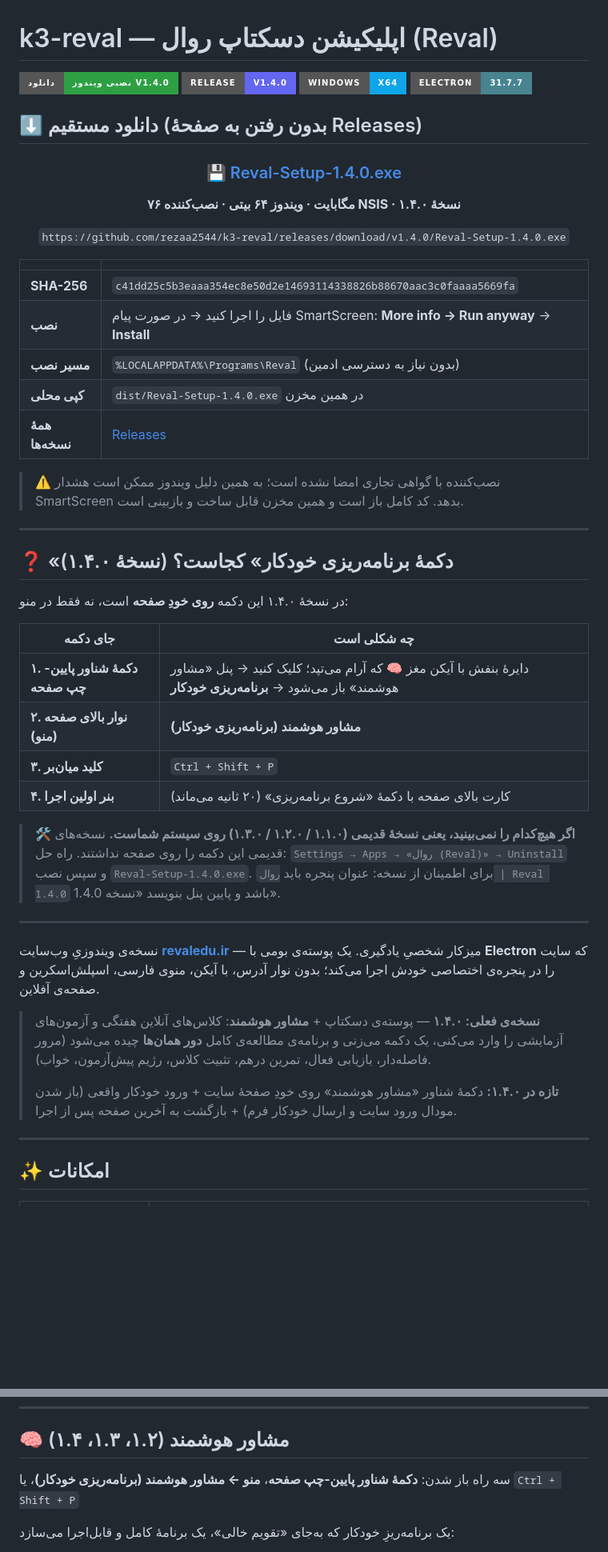
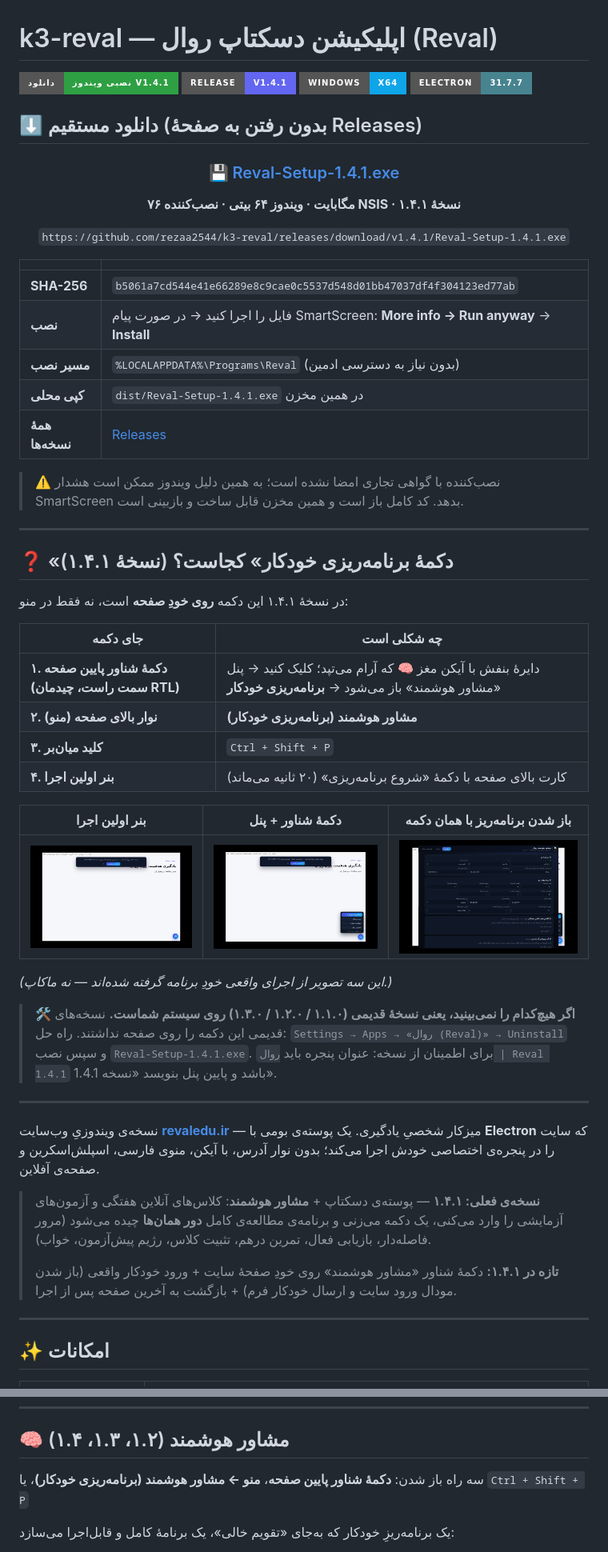
Before and after one commit to rezaa2544/k3-reval, a Markdown page: README.md, 2 parts joined by grey strips. Shown at 80% size. Drawn GitHub-style; pictures changed too: docs/screens/01-first-run-banner.png (added), docs/screens/02-floating-button-panel.png (added), docs/screens/03-planner-from-button.png (added); badges without logos; blank space fills up the shorter version.

Commit message:
v1.4.1 — fix RTL banner clipping, screenshots in README, fresh installer
* welcome banner: logical inset-inline-start + translateX(-50%) pushed the box off the
  left edge in RTL, clipping its button; now centered with physical left/right + margin auto
* docs/screens/*: real screenshots (first-run banner, floating button + panel, planner
  opened from that button)
* dist/Reval-Setup-1.4.1.exe + SHA256 (1.4.0 removed)

```diff
--- a/README.md
+++ b/README.md
@@ -1,7 +1,7 @@
 # k3-reval — اپلیکیشن دسکتاپ روال (Reval)
 
-[![Download](https://img.shields.io/badge/%D8%AF%D8%A7%D9%86%D9%84%D9%88%D8%AF-%D9%86%D8%B5%D8%A8%DB%8C%20%D9%88%DB%8C%D9%86%D8%AF%D9%88%D8%B2%20v1.4.0-2ea043?style=for-the-badge&logo=windows&logoColor=white)](https://github.com/rezaa2544/k3-reval/releases/download/v1.4.0/Reval-Setup-1.4.0.exe)
-[![Release](https://img.shields.io/badge/Release-v1.4.0-6366f1?style=for-the-badge&logo=github)](https://github.com/rezaa2544/k3-reval/releases/tag/v1.4.0)
+[![Download](https://img.shields.io/badge/%D8%AF%D8%A7%D9%86%D9%84%D9%88%D8%AF-%D9%86%D8%B5%D8%A8%DB%8C%20%D9%88%DB%8C%D9%86%D8%AF%D9%88%D8%B2%20v1.4.1-2ea043?style=for-the-badge&logo=windows&logoColor=white)](https://github.com/rezaa2544/k3-reval/releases/download/v1.4.1/Reval-Setup-1.4.1.exe)
+[![Release](https://img.shields.io/badge/Release-v1.4.1-6366f1?style=for-the-badge&logo=github)](https://github.com/rezaa2544/k3-reval/releases/tag/v1.4.1)
 [![Platform](https://img.shields.io/badge/Windows-x64-0ea5e9?style=for-the-badge&logo=windows)](https://github.com/rezaa2544/k3-reval/releases)
 [![License](https://img.shields.io/badge/Electron-31.7.7-47848f?style=for-the-badge&logo=electron&logoColor=white)](https://www.electronjs.org)
 
@@ -9,20 +9,20 @@
 
 <div align="center">
 
-### [💾 Reval-Setup-1.4.0.exe](https://github.com/rezaa2544/k3-reval/releases/download/v1.4.0/Reval-Setup-1.4.0.exe)
+### [💾 Reval-Setup-1.4.1.exe](https://github.com/rezaa2544/k3-reval/releases/download/v1.4.1/Reval-Setup-1.4.1.exe)
 
-**۷۶ مگابایت · ویندوز ۶۴ بیتی · نصب‌کننده NSIS · نسخهٔ ۱.۴.۰**
+**۷۶ مگابایت · ویندوز ۶۴ بیتی · نصب‌کننده NSIS · نسخهٔ ۱.۴.۱**
 
-`https://github.com/rezaa2544/k3-reval/releases/download/v1.4.0/Reval-Setup-1.4.0.exe`
+`https://github.com/rezaa2544/k3-reval/releases/download/v1.4.1/Reval-Setup-1.4.1.exe`
 
 </div>
 
 | | |
 |---|---|
-| **SHA-256** | `c41dd25c5b3eaaa354ec8e50d2e14693114338826b88670aac3c0faaaa5669fa` |
+| **SHA-256** | `b5061a7cd544e41e66289e8c9cae0c5537d548d01bb47037df4f304123ed77ab` |
 | **نصب** | فایل را اجرا کنید → در صورت پیام SmartScreen: **More info → Run anyway** → **Install** |
 | **مسیر نصب** | `%LOCALAPPDATA%\Programs\Reval` (بدون نیاز به دسترسی ادمین) |
-| **کپی محلی** | `dist/Reval-Setup-1.4.0.exe` در همین مخزن |
+| **کپی محلی** | `dist/Reval-Setup-1.4.1.exe` در همین مخزن |
 | **همهٔ نسخه‌ها** | [Releases](https://github.com/rezaa2544/k3-reval/releases) |
 
 > ⚠️ نصب‌کننده با گواهی تجاری امضا نشده است؛ به همین دلیل ویندوز ممکن است هشدار SmartScreen بدهد.
@@ -30,21 +30,27 @@
 
 ---
 
-## ❓ «دکمهٔ برنامه‌ریزی خودکار» کجاست؟ (نسخهٔ ۱.۴.۰)
+## ❓ «دکمهٔ برنامه‌ریزی خودکار» کجاست؟ (نسخهٔ ۱.۴.۱)
 
-در نسخهٔ ۱.۴.۰ این دکمه **روی خودِ صفحه** است، نه فقط در منو:
+در نسخهٔ ۱.۴.۱ این دکمه **روی خودِ صفحه** است، نه فقط در منو:
 
 | جای دکمه | چه شکلی است |
 |---|---|
-| **۱. دکمهٔ شناور پایین-چپ صفحه** | دایرهٔ بنفش با آیکن مغز 🧠 که آرام می‌تپد؛ کلیک کنید → پنل «مشاور هوشمند» باز می‌شود → **برنامه‌ریزی خودکار** |
+| **۱. دکمهٔ شناور پایین صفحه (سمت راست، چیدمان RTL)** | دایرهٔ بنفش با آیکن مغز 🧠 که آرام می‌تپد؛ کلیک کنید → پنل «مشاور هوشمند» باز می‌شود → **برنامه‌ریزی خودکار** |
 | **۲. نوار بالای صفحه (منو)** | **مشاور هوشمند (برنامه‌ریزی خودکار)** |
 | **۳. کلید میان‌بر** | `Ctrl + Shift + P` |
 | **۴. بنر اولین اجرا** | کارت بالای صفحه با دکمهٔ «شروع برنامه‌ریزی» (۲۰ ثانیه می‌ماند) |
 
+| بنر اولین اجرا | دکمهٔ شناور + پنل | باز شدن برنامه‌ریز با همان دکمه |
+|---|---|---|
+| ![](docs/screens/01-first-run-banner.png) | ![](docs/screens/02-floating-button-panel.png) | ![](docs/screens/03-planner-from-button.png) |
+
+*(این سه تصویر از اجرای واقعی خودِ برنامه گرفته شده‌اند — نه ماکاپ.)*
+
 > 🛠 **اگر هیچ‌کدام را نمی‌بینید، یعنی نسخهٔ قدیمی (۱.۱.۰ / ۱.۲.۰ / ۱.۳.۰) روی سیستم شماست.**
 > نسخه‌های قدیمی این دکمه را روی صفحه نداشتند. راه حل: `Settings → Apps → «روال (Reval)» → Uninstall`
-> و سپس نصب `Reval-Setup-1.4.0.exe`. برای اطمینان از نسخه: عنوان پنجره باید
-> `روال | Reval 1.4.0` باشد و پایین پنل بنویسد «نسخه 1.4.0».
+> و سپس نصب `Reval-Setup-1.4.1.exe`. برای اطمینان از نسخه: عنوان پنجره باید
+> `روال | Reval 1.4.1` باشد و پایین پنل بنویسد «نسخه 1.4.1».
 
 ---
 
@@ -52,9 +58,9 @@
 یک پوسته‌ی بومی با **Electron** که سایت را در پنجره‌ی اختصاصی خودش اجرا می‌کند؛ بدون نوار آدرس،
 با آیکن، منوی فارسی، اسپلش‌اسکرین و صفحه‌ی آفلاین.
 
-> **نسخه‌ی فعلی: ۱.۴.۰** — پوسته‌ی دسکتاپ + **مشاور هوشمند**: کلاس‌های آنلاین هفتگی و آزمون‌های آزمایشی را وارد می‌کنی، یک دکمه می‌زنی و برنامه‌ی مطالعه‌ی کامل **دور همان‌ها** چیده می‌شود (مرور فاصله‌دار، بازیابی فعال، تمرین درهم، تثبیت کلاس، رژیم پیش‌آزمون، خواب).
+> **نسخه‌ی فعلی: ۱.۴.۱** — پوسته‌ی دسکتاپ + **مشاور هوشمند**: کلاس‌های آنلاین هفتگی و آزمون‌های آزمایشی را وارد می‌کنی، یک دکمه می‌زنی و برنامه‌ی مطالعه‌ی کامل **دور همان‌ها** چیده می‌شود (مرور فاصله‌دار، بازیابی فعال، تمرین درهم، تثبیت کلاس، رژیم پیش‌آزمون، خواب).
 >
-> **تازه در ۱.۴.۰:** دکمهٔ شناور «مشاور هوشمند» روی خودِ صفحهٔ سایت + ورود خودکار واقعی (باز شدن مودال ورود سایت و ارسال خودکار فرم) + بازگشت به آخرین صفحه پس از اجرا.
+> **تازه در ۱.۴.۱:** دکمهٔ شناور «مشاور هوشمند» روی خودِ صفحهٔ سایت + ورود خودکار واقعی (باز شدن مودال ورود سایت و ارسال خودکار فرم) + بازگشت به آخرین صفحه پس از اجرا.
 
 ---
 
@@ -125,7 +131,7 @@
 
 ## 🧠 مشاور هوشمند (۱.۲، ۱.۳، ۱.۴)
 
-سه راه باز شدن: **دکمهٔ شناور پایین-چپ صفحه**، **منو ← مشاور هوشمند (برنامه‌ریزی خودکار)**، یا `Ctrl + Shift + P`
+سه راه باز شدن: **دکمهٔ شناور پایین صفحه**، **منو ← مشاور هوشمند (برنامه‌ریزی خودکار)**، یا `Ctrl + Shift + P`
 
 یک برنامه‌ریزِ خودکار که به‌جای «تقویم خالی»، یک برنامهٔ کامل و قابل‌اجرا می‌سازد:
 
```
Also changed, not shown: other parts of README.md (+5 -3 lines), 3 other files.
